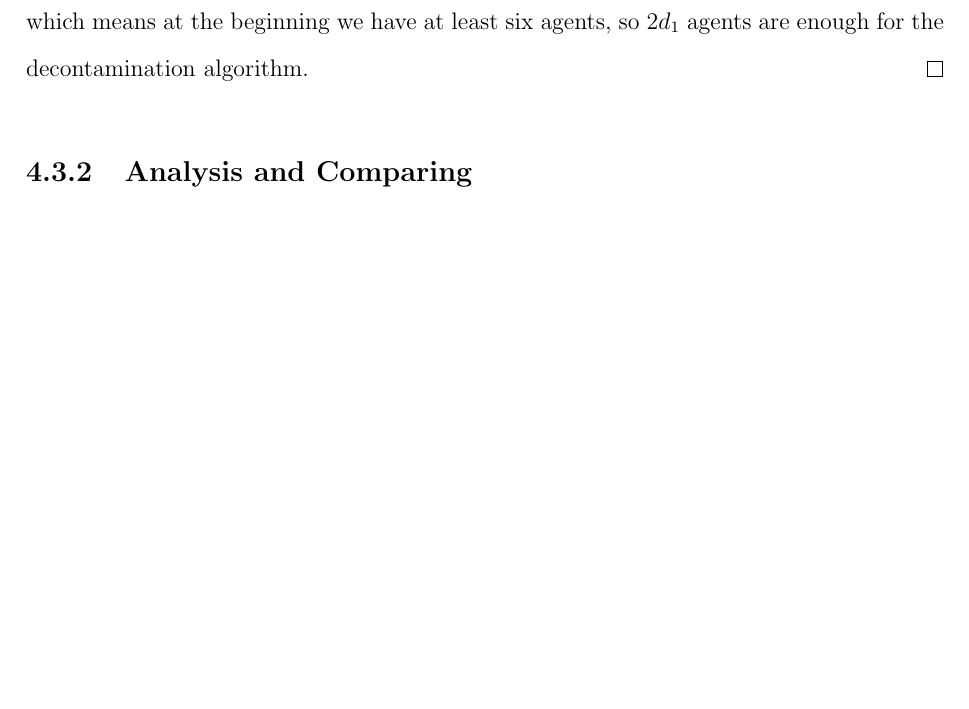
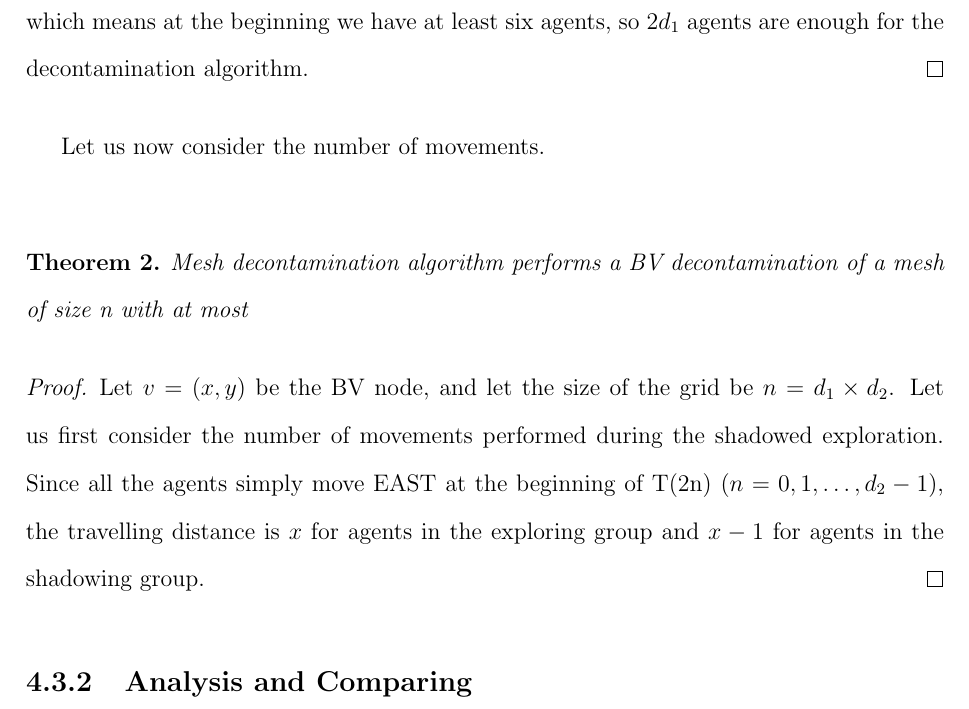
Before and after one commit to ChickPlane/coco_thesis_drafts, a LaTeX thesis (uottawa-thesis.tex, which reads parts/chapter4.tex): part of page 34 of 58, cut so that both start at the same text, the shorter picture padded with empty space. Compiled offline with pdfLaTeX.

Commit message:
chapter4analysis2

```diff
--- a/parts/chapter4.tex
+++ b/parts/chapter4.tex
@@ -126,6 +126,14 @@ Mesh contamination algorithm performs a decontamination of a mesh (size of $n=d_
 \begin{proof}
 Let $v=(x, y)$ be the node containing the BV. When one of the agent in the exploring group moves to $v$, it will be destroyed and the BV will move to all neighbours of $v$. If $x=1$, then the neighbours $(x, y+1)$, $(x, y-1)$ and $(x+1, y)$ are protected by agents and neighbour $(x-1, y)$ actually does not exist; if $x>1$, then neighbours $(x, y+1)$, $(x, y-1)$ and $(x-1, y)$ are protected by agents. So when the clones of BV moves to the neighbours of $v$, those contain a agent will not be infected by the BV clone; this means that the BV can safely move only to the unexplored neighbours of $v$, of which are at most one. In other words, after $v$ is explored, at most one BV node are formed. According to our elimination strategy, the new formed BV node can be surrounded and destroyed using at most five agents: one to enter a BV and four to protect the neighbours. Since we have one new formed BV, the number of agents participating in the elimination phase is at most five. In addition to the agent destroyed by the original BV, the number of agent needed to complete the elimination phase is at least six. Since we employ $k=2d_1$ ($d_1\geq 3$) which means at the beginning we have at least six agents, so $2d_1$ agents are enough for the decontamination algorithm.
 \end{proof}
+\\ Let us now consider the number of movements.\\
+\begin{theorem}
+Mesh decontamination algorithm performs a BV decontamination of a mesh of size n with at most
+
+\end{theorem}
+\begin{proof}
+Let $v=(x, y)$ be the BV node, and let the size of the grid be $n=d_1\times d_2$. Let us first consider the number of movements performed during the shadowed exploration. Since all the agents simply move EAST at the beginning of T(2n) ($n=0,1, \dots , d_2-1$), the travelling distance is $x$ for agents in the exploring group and $x-1$ for agents in the shadowing group.
+\end{proof}
 
 \subsection{Analysis and Comparing}
 \noindent{\bf Calamity Analysis}
```
